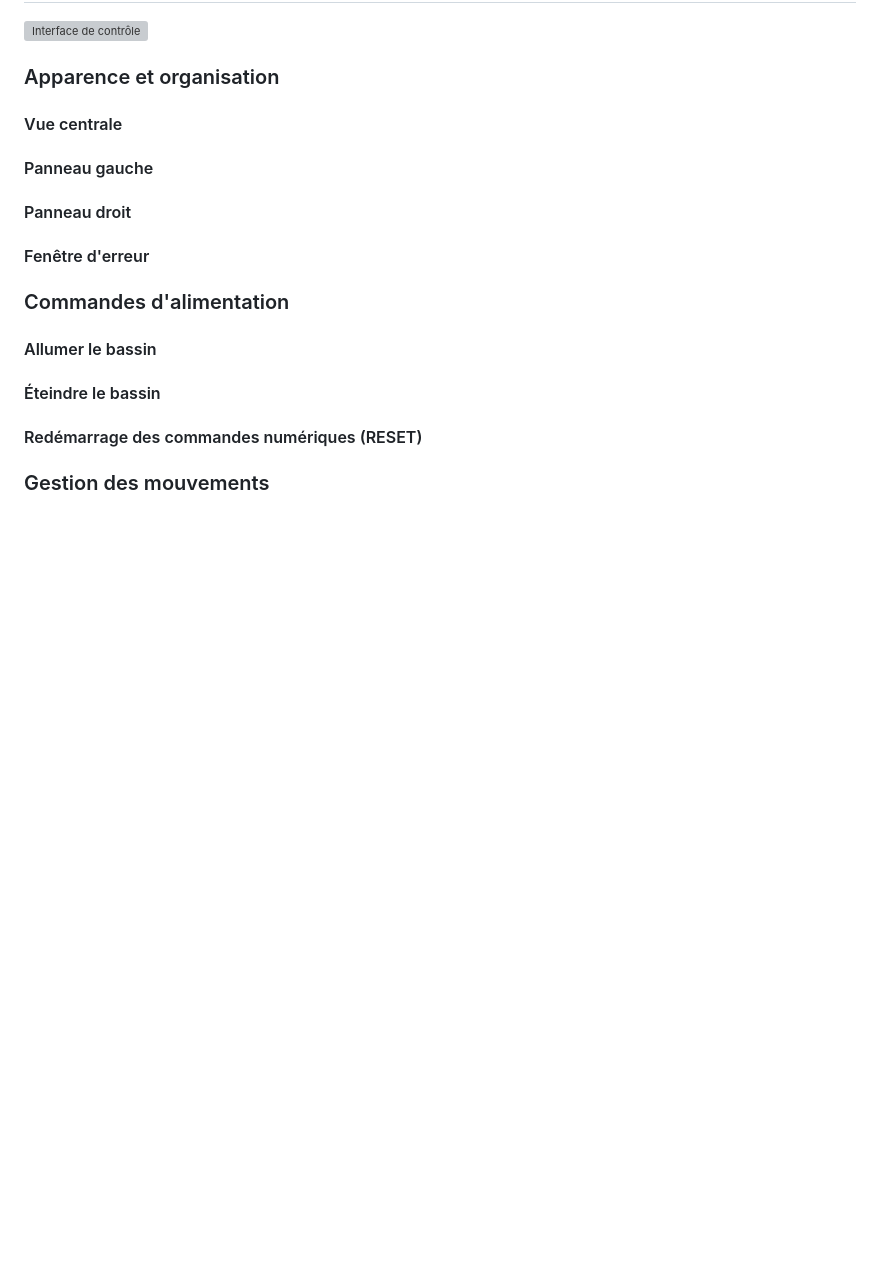
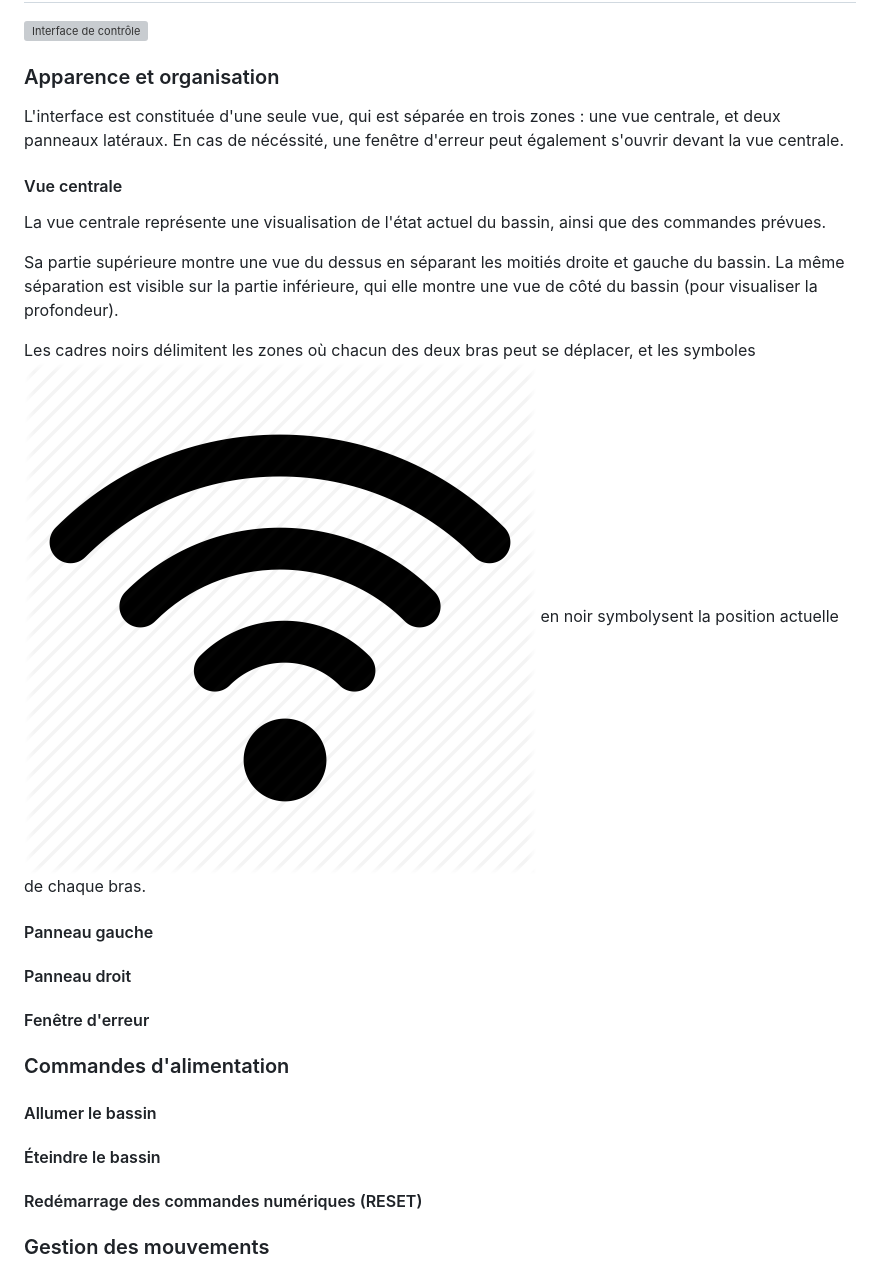
Before and after one commit to Kats29/bassin_seacom, a Markdown page: README.md, the part around the change. GitHub-like rendering; blank space fills up the shorter version; grey boxes are pictures that could not be loaded.

```diff
--- a/README.md
+++ b/README.md
@@ -82,7 +82,15 @@ Vous pouvez à présent vous connecter à l'interface depuis votre navigateur in
 
 ### Apparence et organisation
 
+L'interface est constituée d'une seule vue, qui est séparée en trois zones : une vue centrale, et deux panneaux latéraux. En cas de nécéssité, une fenêtre d'erreur peut également s'ouvrir devant la vue centrale.
+
 #### Vue centrale
+
+La vue centrale représente une visualisation de l'état actuel du bassin, ainsi que des commandes prévues.
+
+Sa partie supérieure montre une vue du dessus en séparant les moitiés droite et gauche du bassin. La même séparation est visible sur la partie inférieure, qui elle montre une vue de côté du bassin (pour visualiser la profondeur).
+
+Les cadres noirs délimitent les zones où chacun des deux bras peut se déplacer, et les symboles ![émetteur](frontend/assets/emitter.png) en noir symbolysent la position actuelle de chaque bras.
 
 #### Panneau gauche
 
```
